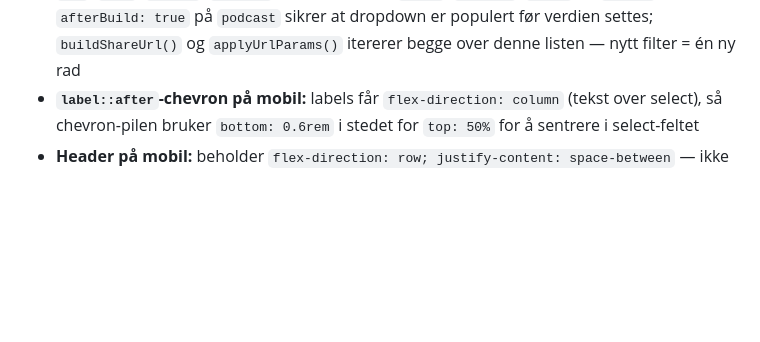
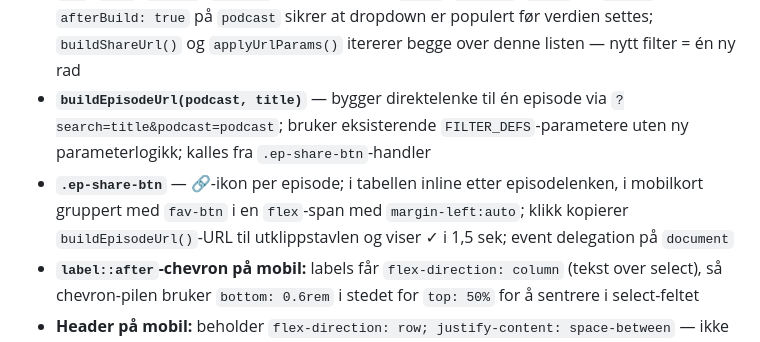
Before and after one commit to cathrinei/AIPodcastClaude, a Markdown page: CLAUDE.md, the part around the change. Rendered like a GitHub page; blank space fills up the shorter version.

Commit message:
docs: oppdater CLAUDE.md med buildEpisodeUrl og .ep-share-btn
Co-Authored-By: Claude Sonnet 4.6 <noreply@anthropic.com>

```diff
--- a/CLAUDE.md
+++ b/CLAUDE.md
@@ -105,6 +105,8 @@ Bruk disse navnene konsekvent ved rating av nye episoder:
 - **Sortering på mobil:** `#mobileSortSelect` (skjult på desktop via `.mobile-sort-label { display: none }`); synkroniseres med `sort`-objektet; `sortTable()` kaller `syncMobileSortSelect()` for å holde desktop- og mobilsortering i sync
 - **`setToggleBtn(btn, active, labelOn?, labelOff?)`** — felles hjelpefunksjon for toggle-knapper; setter `.active`-klasse, `aria-pressed` og valgfritt `innerHTML`; brukes av `favFilterBtn`, `archiveBtn`, `recentBtn` i click-handlers, `resetFilters()` og `applyUrlParams()`
 - **`FILTER_DEFS`** — éngangs-definisjon av alle URL-synkroniserte filtre (`search`, `lang`, `rating`, `tag`, `favs`, `recent`, `podcast`); hvert filter har `param`, `default`, `get()` og `set(v)`; `afterBuild: true` på `podcast` sikrer at dropdown er populert før verdien settes; `buildShareUrl()` og `applyUrlParams()` itererer begge over denne listen — nytt filter = én ny rad
+- **`buildEpisodeUrl(podcast, title)`** — bygger direktelenke til én episode via `?search=title&podcast=podcast`; bruker eksisterende `FILTER_DEFS`-parametere uten ny parameterlogikk; kalles fra `.ep-share-btn`-handler
+- **`.ep-share-btn`** — 🔗-ikon per episode; i tabellen inline etter episodelenken, i mobilkort gruppert med `fav-btn` i en `flex`-span med `margin-left:auto`; klikk kopierer `buildEpisodeUrl()`-URL til utklippstavlen og viser ✓ i 1,5 sek; event delegation på `document`
 - **`label::after`-chevron på mobil:** labels får `flex-direction: column` (tekst over select), så chevron-pilen bruker `bottom: 0.6rem` i stedet for `top: 50%` for å sentrere i select-feltet
 - **Header på mobil:** beholder `flex-direction: row; justify-content: space-between` — ikke `column` med negativ margin
 - **Arkivvisning:** arkiv-rader vises med varm amber-bakgrunn (`#fffbeb`/`#1c150a`); brun skillerrad (`tr.archive-divider` / `.card-archive-divider`) skilles inn automatisk i `renderTable()` ved første arkivrad; `#archiveBtn[aria-pressed="true"]` har mørkere amber-aktiv-stil; row count viser «X av Y episoder + Z arkiverte»
```
